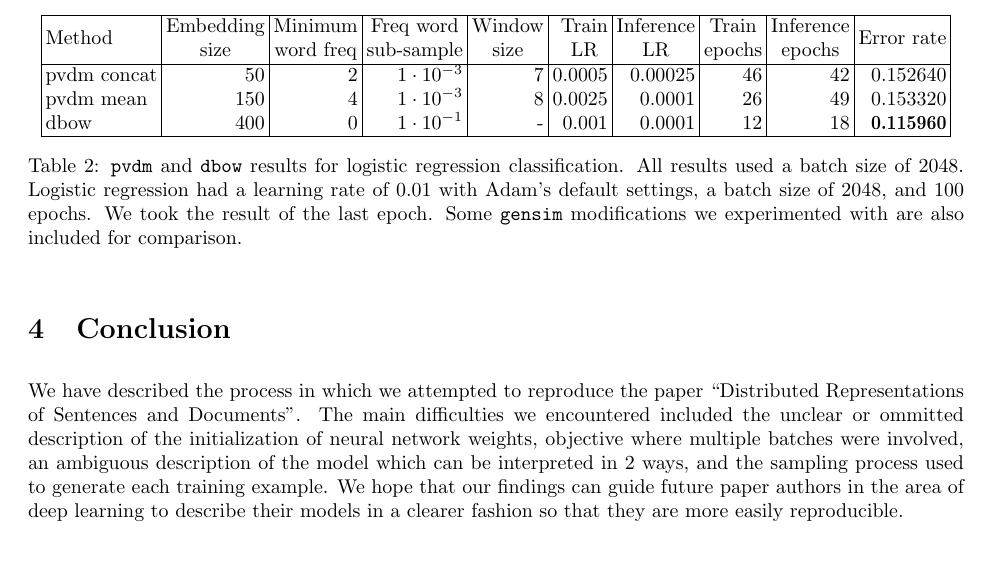
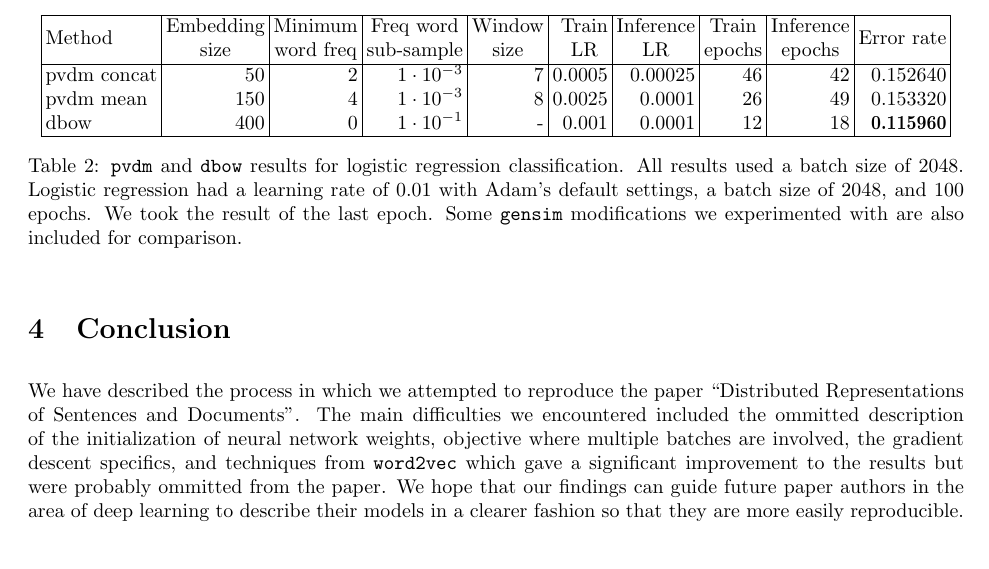
Before and after one commit to stevenxxiu/dist_rep_sent_doc_report, a LaTeX paper (main.tex): part of page 5 of 7, cut so that both start at the same text. Compiled offline with pdfLaTeX.

Commit message:
updated conclusion

```diff
--- a/main.tex
+++ b/main.tex
@@ -169,7 +169,7 @@ The non-concatenated results are in \autoref{table:doc_emb}. We can see that the
 \end{table}
 
 \section{Conclusion}
-We have described the process in which we attempted to reproduce the paper ``Distributed Representations of Sentences and Documents''. The main difficulties we encountered included the unclear or ommitted description of the initialization of neural network weights, objective where multiple batches were involved, an ambiguous description of the model which can be interpreted in 2 ways, and the sampling process used to generate each training example. We hope that our findings can guide future paper authors in the area of deep learning to describe their models in a clearer fashion so that they are more easily reproducible.
+We have described the process in which we attempted to reproduce the paper ``Distributed Representations of Sentences and Documents''. The main difficulties we encountered included the ommitted description of the initialization of neural network weights, objective where multiple batches are involved, the gradient descent specifics, and techniques from \texttt{word2vec} which gave a significant improvement to the results but were probably ommitted from the paper. We hope that our findings can guide future paper authors in the area of deep learning to describe their models in a clearer fashion so that they are more easily reproducible.
 
 \begin{appendices}
 \section{\texttt{gensim}} \label{sec:gensim}
```
